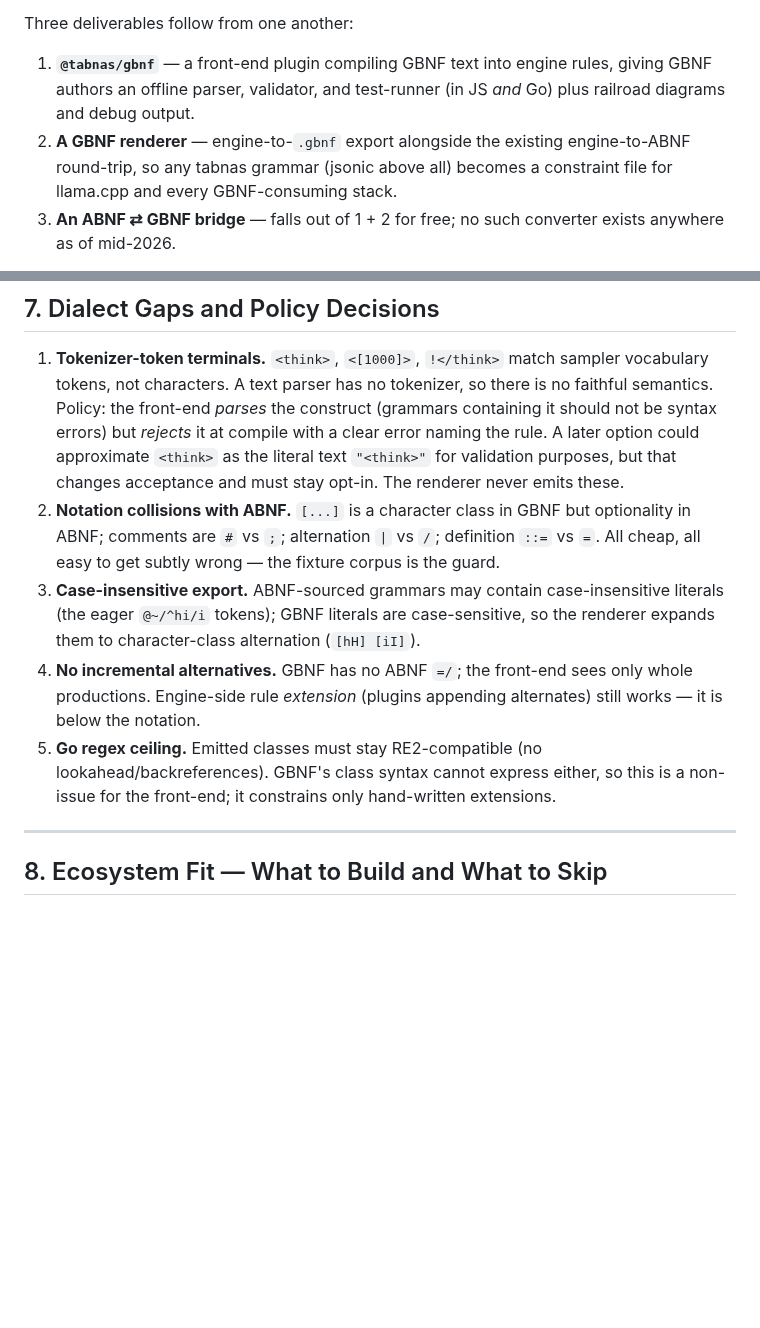
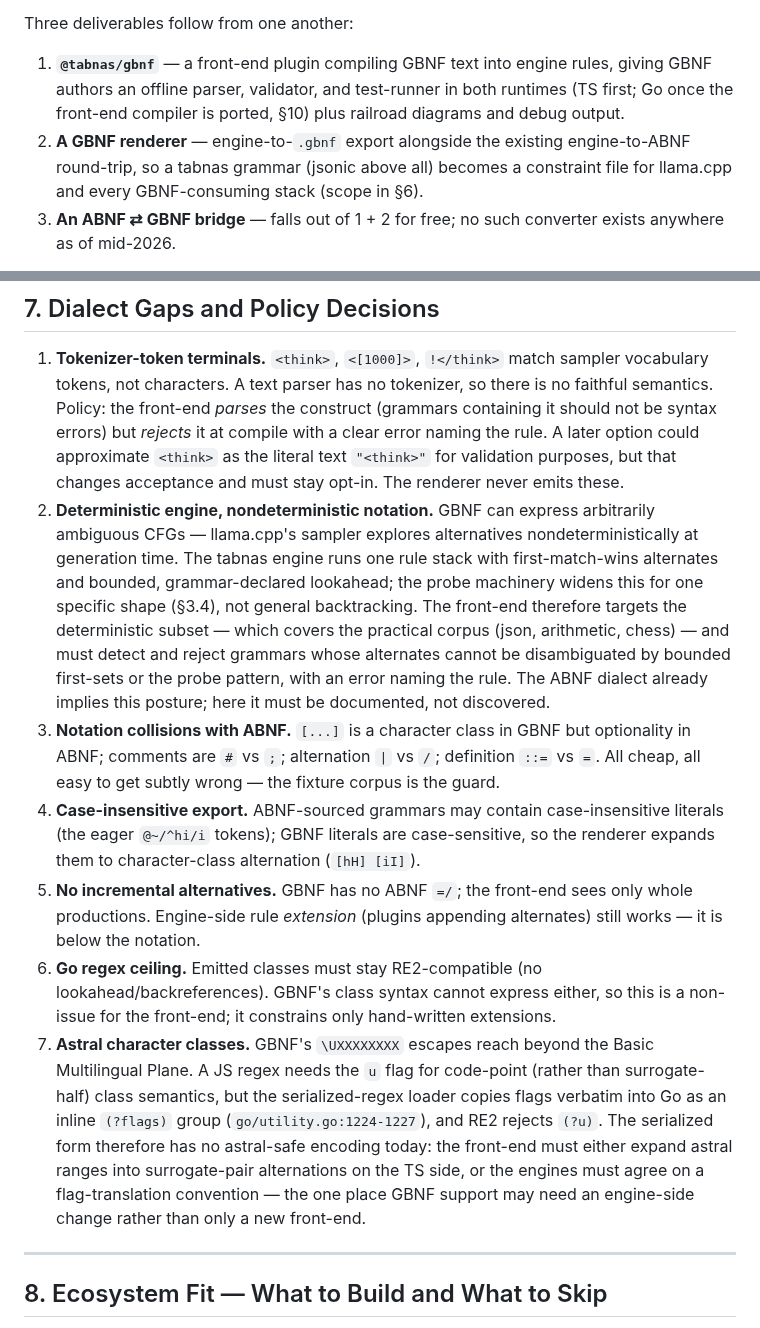
Before and after one commit to tabnas/parser, a Markdown page: ts/doc/gbnf-feasibility.md, 2 parts joined by grey strips. Drawn GitHub-style; blank space fills up the shorter version.

```diff
--- a/ts/doc/gbnf-feasibility.md
+++ b/ts/doc/gbnf-feasibility.md
@@ -23,11 +23,12 @@ Three deliverables follow from one another:
 
 1. **`@tabnas/gbnf`** — a front-end plugin compiling GBNF text into
    engine rules, giving GBNF authors an offline parser, validator, and
-   test-runner (in JS *and* Go) plus railroad diagrams and debug output.
+   test-runner in both runtimes (TS first; Go once the front-end
+   compiler is ported, §10) plus railroad diagrams and debug output.
 2. **A GBNF renderer** — engine-to-`.gbnf` export alongside the existing
-   engine-to-ABNF round-trip, so any tabnas grammar (jsonic above all)
+   engine-to-ABNF round-trip, so a tabnas grammar (jsonic above all)
    becomes a constraint file for llama.cpp and every GBNF-consuming
-   stack.
+   stack (scope in §6).
 3. **An ABNF ⇄ GBNF bridge** — falls out of 1 + 2 for free; no such
    converter exists anywhere as of mid-2026.
 
@@ -267,22 +301,44 @@ describe the expected format; the grammar only guarantees compliance.
    naming the rule. A later option could approximate `<think>` as the
    literal text `"<think>"` for validation purposes, but that changes
    acceptance and must stay opt-in. The renderer never emits these.
-2. **Notation collisions with ABNF.** `[...]` is a character class in
+2. **Deterministic engine, nondeterministic notation.** GBNF can
+   express arbitrarily ambiguous CFGs — llama.cpp's sampler explores
+   alternatives nondeterministically at generation time. The tabnas
+   engine runs one rule stack with first-match-wins alternates and
+   bounded, grammar-declared lookahead; the probe machinery widens
+   this for one specific shape (§3.4), not general backtracking. The
+   front-end therefore targets the deterministic subset — which covers
+   the practical corpus (json, arithmetic, chess) — and must detect
+   and reject grammars whose alternates cannot be disambiguated by
+   bounded first-sets or the probe pattern, with an error naming the
+   rule. The ABNF dialect already implies this posture; here it must
+   be documented, not discovered.
+3. **Notation collisions with ABNF.** `[...]` is a character class in
    GBNF but optionality in ABNF; comments are `#` vs `;`; alternation
    `|` vs `/`; definition `::=` vs `=`. All cheap, all easy to get
    subtly wrong — the fixture corpus is the guard.
-3. **Case-insensitive export.** ABNF-sourced grammars may contain
+4. **Case-insensitive export.** ABNF-sourced grammars may contain
    case-insensitive literals (the eager `@~/^hi/i` tokens); GBNF
    literals are case-sensitive, so the renderer expands them to
    character-class alternation (`[hH] [iI]`).
-4. **No incremental alternatives.** GBNF has no ABNF `=/`; the
+5. **No incremental alternatives.** GBNF has no ABNF `=/`; the
    front-end sees only whole productions. Engine-side rule *extension*
    (plugins appending alternates) still works — it is below the
    notation.
-5. **Go regex ceiling.** Emitted classes must stay RE2-compatible (no
+6. **Go regex ceiling.** Emitted classes must stay RE2-compatible (no
    lookahead/backreferences). GBNF's class syntax cannot express
    either, so this is a non-issue for the front-end; it constrains
    only hand-written extensions.
+7. **Astral character classes.** GBNF's `\UXXXXXXXX` escapes reach
+   beyond the Basic Multilingual Plane. A JS regex needs the `u` flag
+   for code-point (rather than surrogate-half) class semantics, but
+   the serialized-regex loader copies flags verbatim into Go as an
+   inline `(?flags)` group (`go/utility.go:1224-1227`), and RE2
+   rejects `(?u)`. The serialized form therefore has no astral-safe
+   encoding today: the front-end must either expand astral ranges into
+   surrogate-pair alternations on the TS side, or the engines must
+   agree on a flag-translation convention — the one place GBNF support
+   may need an engine-side change rather than only a new front-end.
 
 ---
 
```
Also changed, not shown: other parts of ts/doc/gbnf-feasibility.md (+58 -21 lines).
